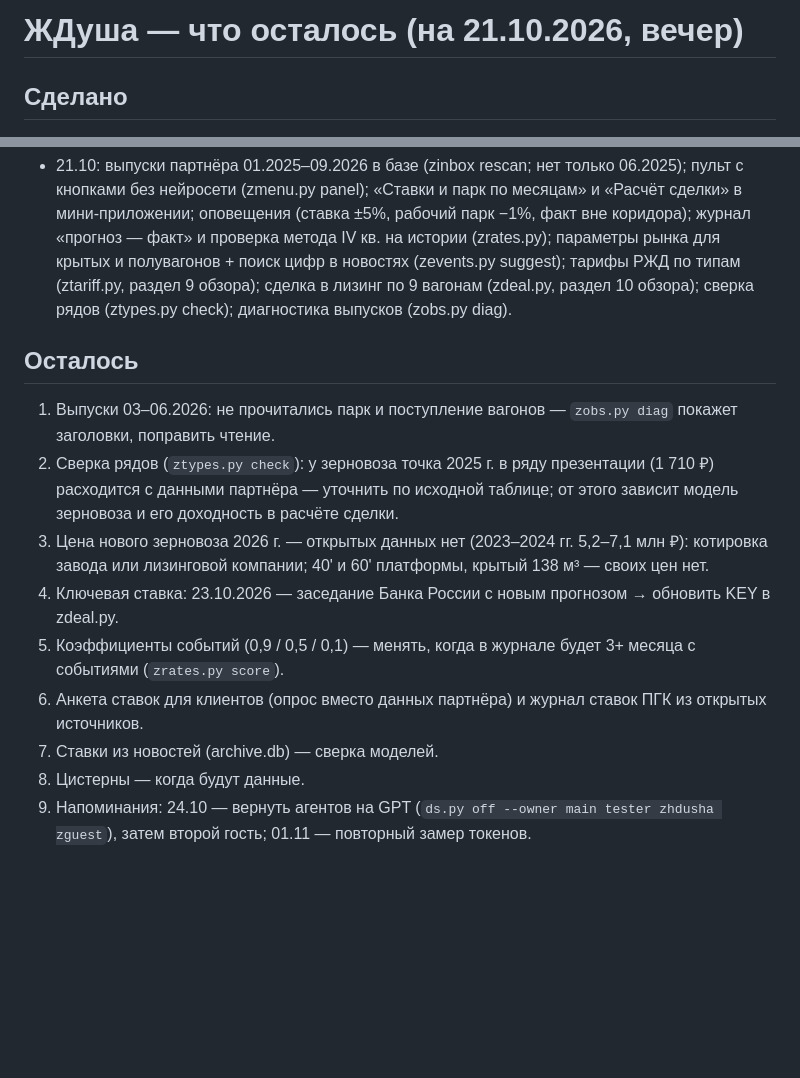
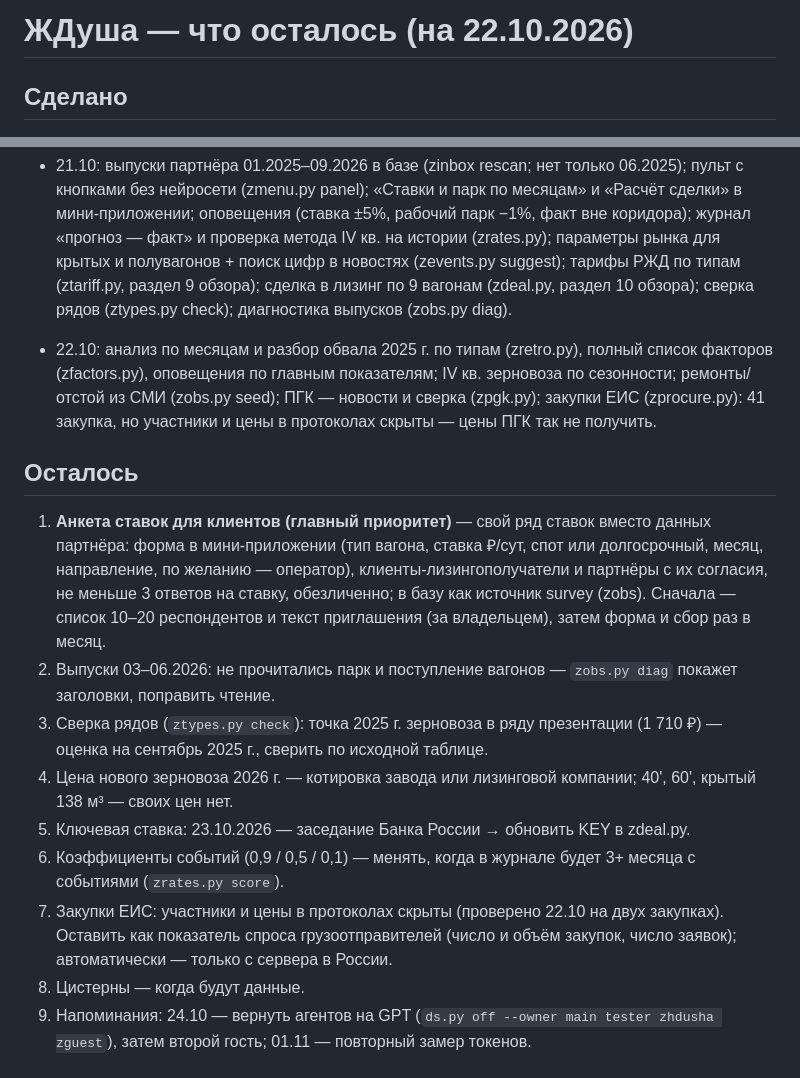
Before and after one commit to NataliaZhura/cyber-ui-kit, a Markdown page: информация_по_жд/railway-monitor/ОСТАЛОСЬ.md, 2 parts joined by grey strips. Drawn GitHub-style; blank space fills up the shorter version.

Commit message:
ОСТАЛОСЬ.md: анкета ставок клиентов — главный приоритет; закупки ЕИС — участники и цены скрыты, только как показатель спроса
Co-Authored-By: Claude Opus 5.5 <noreply@anthropic.com>
Claude-Session: https://claude.ai/code/session_011P4FD8bFwTUfU4Z8XEYb8j

```diff
--- a/информация_по_жд/railway-monitor/ОСТАЛОСЬ.md
+++ b/информация_по_жд/railway-monitor/ОСТАЛОСЬ.md
@@ -1,4 +1,4 @@
-# ЖДуша — что осталось (на 21.10.2026, вечер)
+# ЖДуша — что осталось (на 22.10.2026)
 
 ## Сделано
 - «Обзор рынка вагонов ЖДуши» (zissue.py) — аналог ежемесячного обзора: ставки, оперирование, техрейс, погрузка, парк,
@@ -17,17 +17,24 @@
   обзора); сделка в лизинг по 9 вагонам (zdeal.py, раздел 10 обзора); сверка рядов (ztypes.py check); диагностика
   выпусков (zobs.py diag).
 
+- 22.10: анализ по месяцам и разбор обвала 2025 г. по типам (zretro.py), полный список факторов (zfactors.py), оповещения
+  по главным показателям; IV кв. зерновоза по сезонности; ремонты/отстой из СМИ (zobs.py seed); ПГК — новости и сверка
+  (zpgk.py); закупки ЕИС (zprocure.py): 41 закупка, но участники и цены в протоколах скрыты — цены ПГК так не получить.
+
 ## Осталось
 
-1. Выпуски 03–06.2026: не прочитались парк и поступление вагонов — `zobs.py diag` покажет заголовки, поправить чтение.
-2. Сверка рядов (`ztypes.py check`): у зерновоза точка 2025 г. в ряду презентации (1 710 ₽) расходится с данными партнёра —
-   уточнить по исходной таблице; от этого зависит модель зерновоза и его доходность в расчёте сделки.
-3. Цена нового зерновоза 2026 г. — открытых данных нет (2023–2024 гг. 5,2–7,1 млн ₽): котировка завода или лизинговой
-   компании; 40' и 60' платформы, крытый 138 м³ — своих цен нет.
-4. Ключевая ставка: 23.10.2026 — заседание Банка России с новым прогнозом → обновить KEY в zdeal.py.
-5. Коэффициенты событий (0,9 / 0,5 / 0,1) — менять, когда в журнале будет 3+ месяца с событиями (`zrates.py score`).
-6. Анкета ставок для клиентов (опрос вместо данных партнёра) и журнал ставок ПГК из открытых источников.
-7. Ставки из новостей (archive.db) — сверка моделей.
+1. **Анкета ставок для клиентов (главный приоритет)** — свой ряд ставок вместо данных партнёра: форма в мини-приложении
+   (тип вагона, ставка ₽/сут, спот или долгосрочный, месяц, направление, по желанию — оператор), клиенты-лизингополучатели
+   и партнёры с их согласия, не меньше 3 ответов на ставку, обезличенно; в базу как источник survey (zobs). Сначала —
+   список 10–20 респондентов и текст приглашения (за владельцем), затем форма и сбор раз в месяц.
+2. Выпуски 03–06.2026: не прочитались парк и поступление вагонов — `zobs.py diag` покажет заголовки, поправить чтение.
+3. Сверка рядов (`ztypes.py check`): точка 2025 г. зерновоза в ряду презентации (1 710 ₽) — оценка на сентябрь 2025 г.,
+   сверить по исходной таблице.
+4. Цена нового зерновоза 2026 г. — котировка завода или лизинговой компании; 40', 60', крытый 138 м³ — своих цен нет.
+5. Ключевая ставка: 23.10.2026 — заседание Банка России → обновить KEY в zdeal.py.
+6. Коэффициенты событий (0,9 / 0,5 / 0,1) — менять, когда в журнале будет 3+ месяца с событиями (`zrates.py score`).
+7. Закупки ЕИС: участники и цены в протоколах скрыты (проверено 22.10 на двух закупках). Оставить как показатель спроса
+   грузоотправителей (число и объём закупок, число заявок); автоматически — только с сервера в России.
 8. Цистерны — когда будут данные.
 9. Напоминания: 24.10 — вернуть агентов на GPT (`ds.py off --owner main tester zhdusha zguest`), затем второй гость;
    01.11 — повторный замер токенов.
```
